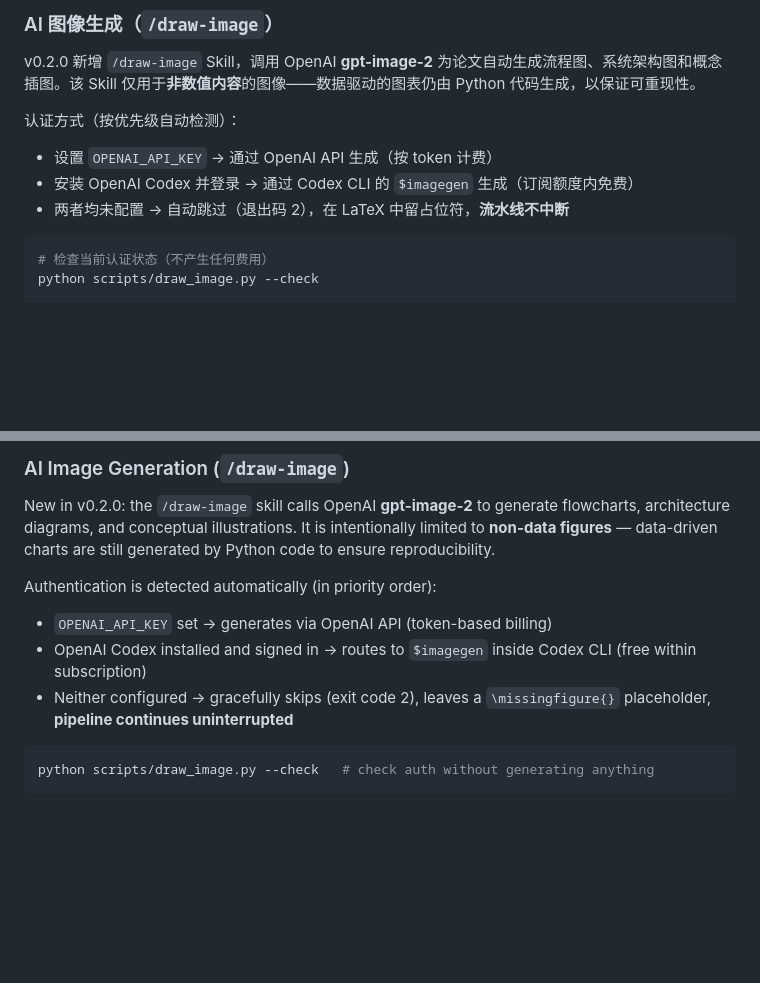
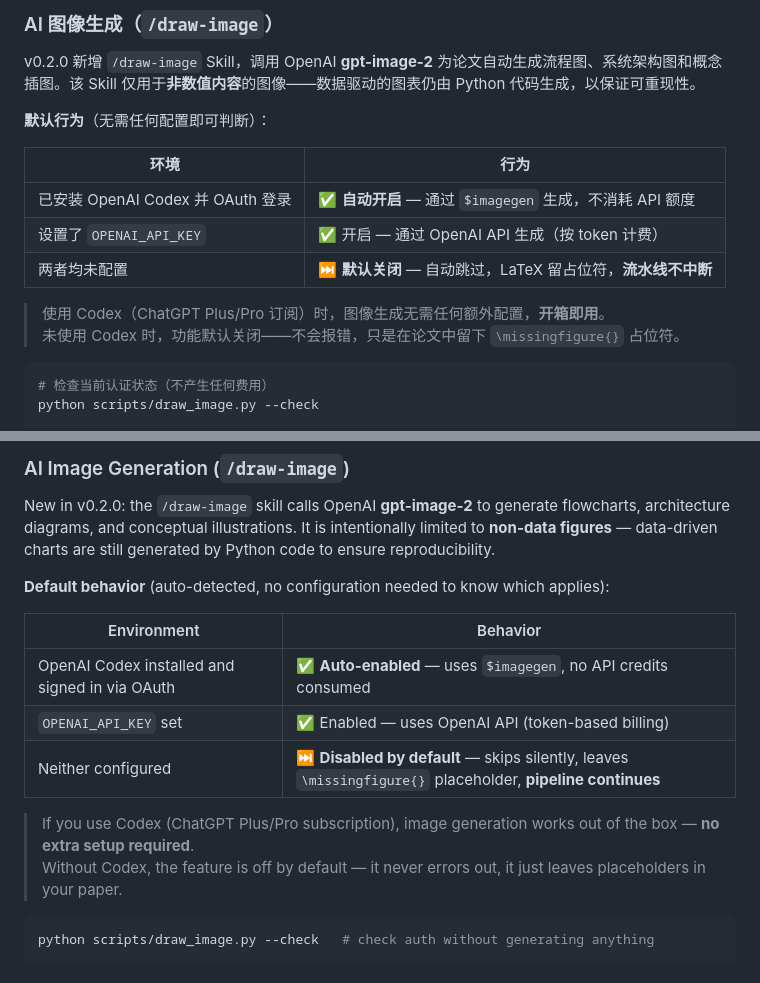
Before and after one commit to RealSeaberry/AutoMCM-Pro, a Markdown page: README.md, 2 parts joined by grey strips. Drawn GitHub-style; blank space fills up the shorter version.

````diff
--- a/README.md
+++ b/README.md
@@ -99,10 +99,16 @@ not_started → in_progress → pending_review → approved
 
 v0.2.0 新增 `/draw-image` Skill，调用 OpenAI **gpt-image-2** 为论文自动生成流程图、系统架构图和概念插图。该 Skill 仅用于**非数值内容**的图像——数据驱动的图表仍由 Python 代码生成，以保证可重现性。
 
-认证方式（按优先级自动检测）：
-- 设置 `OPENAI_API_KEY` → 通过 OpenAI API 生成（按 token 计费）
-- 安装 OpenAI Codex 并登录 → 通过 Codex CLI 的 `$imagegen` 生成（订阅额度内免费）
-- 两者均未配置 → 自动跳过（退出码 2），在 LaTeX 中留占位符，**流水线不中断**
+**默认行为**（无需任何配置即可判断）：
+
+| 环境 | 行为 |
+|------|------|
+| 已安装 OpenAI Codex 并 OAuth 登录 | ✅ **自动开启** — 通过 `$imagegen` 生成，不消耗 API 额度 |
+| 设置了 `OPENAI_API_KEY` | ✅ 开启 — 通过 OpenAI API 生成（按 token 计费） |
+| 两者均未配置 | ⏭ **默认关闭** — 自动跳过，LaTeX 留占位符，**流水线不中断** |
+
+> 使用 Codex（ChatGPT Plus/Pro 订阅）时，图像生成无需任何额外配置，**开箱即用**。
+> 未使用 Codex 时，功能默认关闭——不会报错，只是在论文中留下 `\missingfigure{}` 占位符。
 
 ```bash
 # 检查当前认证状态（不产生任何费用）
@@ -434,10 +440,16 @@ A FastAPI + WebSocket web UI at `http://localhost:8080` renders the AI's thought
 
 New in v0.2.0: the `/draw-image` skill calls OpenAI **gpt-image-2** to generate flowcharts, architecture diagrams, and conceptual illustrations. It is intentionally limited to **non-data figures** — data-driven charts are still generated by Python code to ensure reproducibility.
 
-Authentication is detected automatically (in priority order):
-- `OPENAI_API_KEY` set → generates via OpenAI API (token-based billing)
-- OpenAI Codex installed and signed in → routes to `$imagegen` inside Codex CLI (free within subscription)
-- Neither configured → gracefully skips (exit code 2), leaves a `\missingfigure{}` placeholder, **pipeline continues uninterrupted**
+**Default behavior** (auto-detected, no configuration needed to know which applies):
+
+| Environment | Behavior |
+|-------------|----------|
+| OpenAI Codex installed and signed in via OAuth | ✅ **Auto-enabled** — uses `$imagegen`, no API credits consumed |
+| `OPENAI_API_KEY` set | ✅ Enabled — uses OpenAI API (token-based billing) |
+| Neither configured | ⏭ **Disabled by default** — skips silently, leaves `\missingfigure{}` placeholder, **pipeline continues** |
+
+> If you use Codex (ChatGPT Plus/Pro subscription), image generation works out of the box — **no extra setup required**.
+> Without Codex, the feature is off by default — it never errors out, it just leaves placeholders in your paper.
 
 ```bash
 python scripts/draw_image.py --check   # check auth without generating anything
````
Also changed, not shown: CHANGELOG.md (+11 -7 lines).
